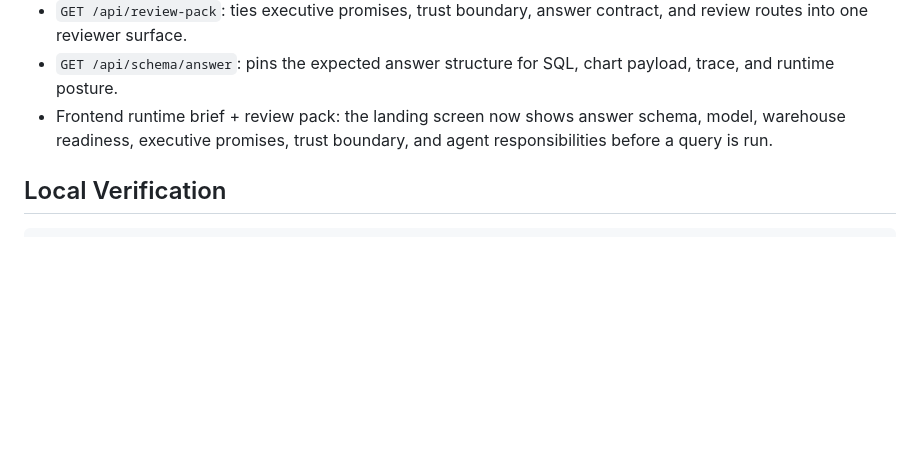
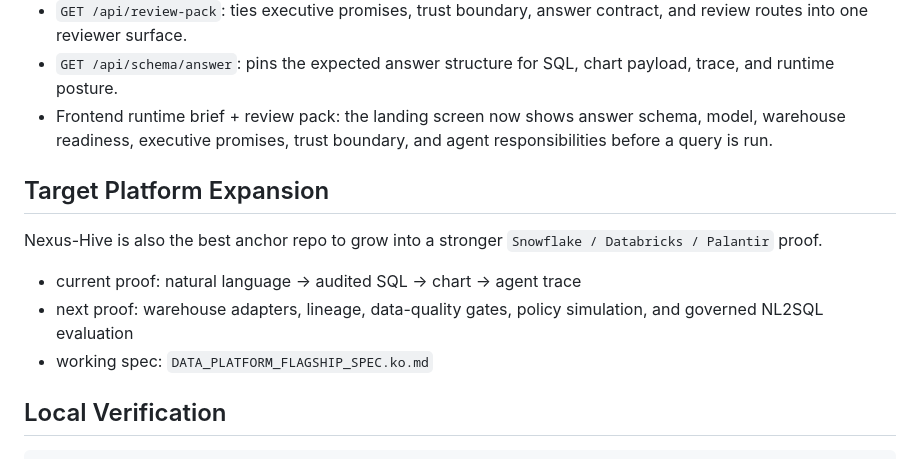
Before and after one commit to KIM3310/Nexus-Hive, a Markdown page: README.md, the part around the change. Rendered like a GitHub page; blank space fills up the shorter version.

Commit message:
docs: define data platform flagship direction

````diff
--- a/README.md
+++ b/README.md
@@ -53,6 +53,14 @@ uvicorn main:app --port 8000
 - `GET /api/schema/answer`: pins the expected answer structure for SQL, chart payload, trace, and runtime posture.
 - Frontend runtime brief + review pack: the landing screen now shows answer schema, model, warehouse readiness, executive promises, trust boundary, and agent responsibilities before a query is run.
 
+## Target Platform Expansion
+
+Nexus-Hive is also the best anchor repo to grow into a stronger `Snowflake / Databricks / Palantir` proof.
+
+- current proof: natural language -> audited SQL -> chart -> agent trace
+- next proof: warehouse adapters, lineage, data-quality gates, policy simulation, and governed NL2SQL evaluation
+- working spec: `DATA_PLATFORM_FLAGSHIP_SPEC.ko.md`
+
 <!-- codex:local-verification:start -->
 ## Local Verification
 ```bash
````
Also changed, not shown: DATA_PLATFORM_FLAGSHIP_SPEC.ko.md (added, +113 -0 lines).
